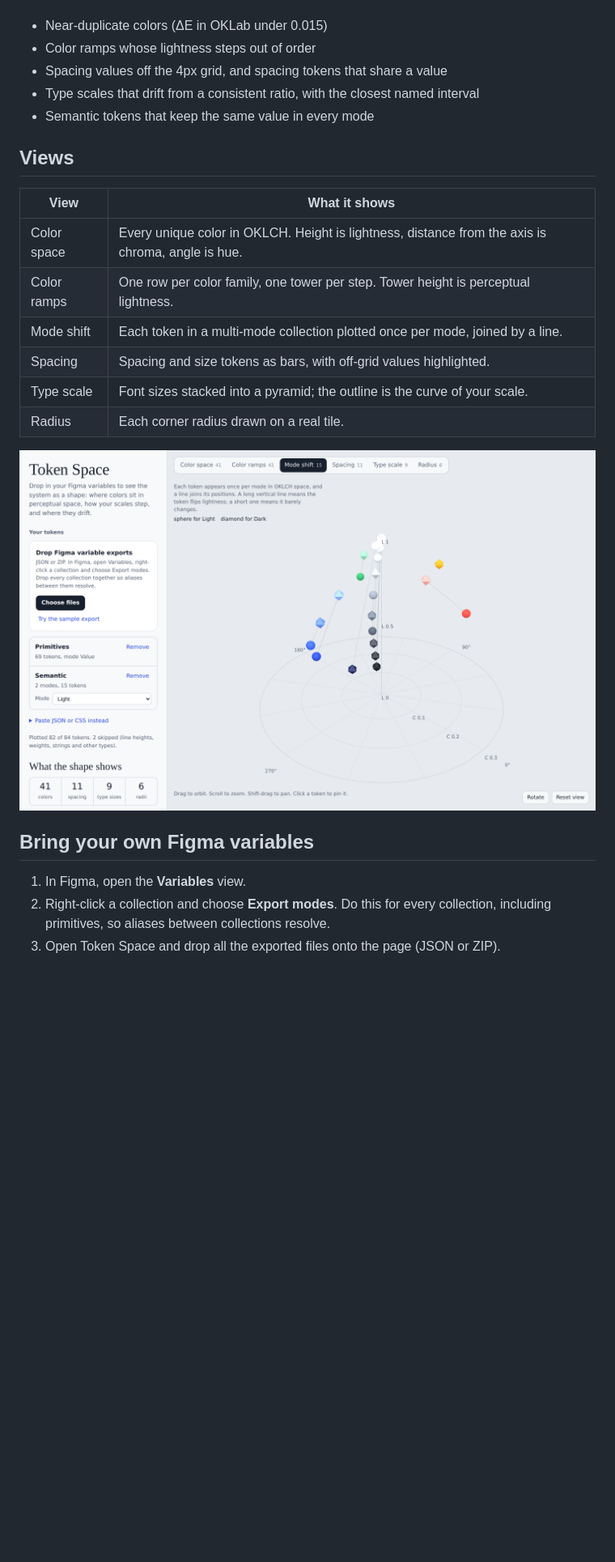
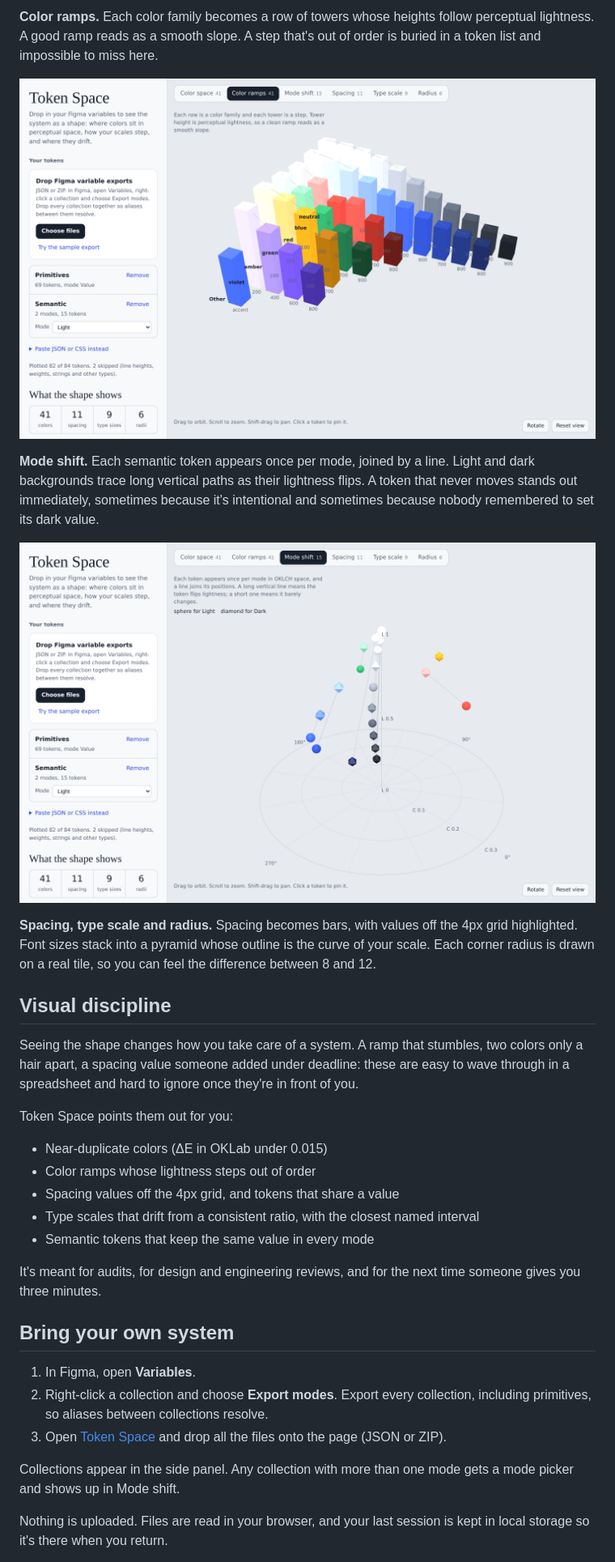
Before and after one commit to raghurai/Tokenspace, a Markdown page: README.md, the part around one of its changes. Shown at 81% size. Rendered like a GitHub page; blank space fills up the shorter version.

```diff
--- a/README.md
+++ b/README.md
@@ -16,26 +27,34 @@ It also flags problems for you:
+**Color ramps.** Each color family becomes a row of towers whose heights follow perceptual lightness. A good ramp reads as a smooth slope. A step that's out of order is buried in a token list and impossible to miss here.
+
+![Color families as rows of towers, with height showing lightness](docs/color-ramps.png)
+
+**Mode shift.** Each semantic token appears once per mode, joined by a line. Light and dark backgrounds trace long vertical paths as their lightness flips. A token that never moves stands out immediately, sometimes because it's intentional and sometimes because nobody remembered to set its dark value.
+
+![Semantic tokens moving between Light and Dark modes](docs/mode-shift.png)
+
+**Spacing, type scale and radius.** Spacing becomes bars, with values off the 4px grid highlighted. Font sizes stack into a pyramid whose outline is the curve of your scale. Each corner radius is drawn on a real tile, so you can feel the difference between 8 and 12.
+
+## Visual discipline
+
+Seeing the shape changes how you take care of a system. A ramp that stumbles, two colors only a hair apart, a spacing value someone added under deadline: these are easy to wave through in a spreadsheet and hard to ignore once they're in front of you.
+
+Token Space points them out for you:
 
 - Near-duplicate colors (ΔE in OKLab under 0.015)
 - Color ramps whose lightness steps out of order
-- Spacing values off the 4px grid, and spacing tokens that share a value
+- Spacing values off the 4px grid, and tokens that share a value
 - Type scales that drift from a consistent ratio, with the closest named interval
 - Semantic tokens that keep the same value in every mode
 
-## Views
+It's meant for audits, for design and engineering reviews, and for the next time someone gives you three minutes.
 
-| View | What it shows |
-| --- | --- |
-| Color space | Every unique color in OKLCH. Height is lightness, distance from the axis is chroma, angle is hue. |
-| Color ramps | One row per color family, one tower per step. Tower height is perceptual lightness. |
-| Mode shift | Each token in a multi-mode collection plotted once per mode, joined by a line. |
-| Spacing | Spacing and size tokens as bars, with off-grid values highlighted. |
-| Type scale | Font sizes stacked into a pyramid; the outline is the curve of your scale. |
-| Radius | Each corner radius drawn on a real tile. |
+## Bring your own system
 
-![Mode shift view: semantic tokens moving between Light and Dark modes](docs/mode-shift.png)
+1. In Figma, open **Variables**.
+2. Right-click a collection and choose **Export modes**. Export every collection, including primitives, so aliases between collections resolve.
+3. Open [Token Space](https://raghurai.github.io/Tokenspace/) and drop all the files onto the page (JSON or ZIP).
 
-## Bring your own Figma variables
+Collections appear in the side panel. Any collection with more than one mode gets a mode picker and shows up in Mode shift.
 
-1. In Figma, open the **Variables** view.
-2. Right-click a collection and choose **Export modes**. Do this for every collection, including primitives, so aliases between collections resolve.
-3. Open Token Space and drop all the exported files onto the page (JSON or ZIP).
+Nothing is uploaded. Files are read in your browser, and your last session is kept in local storage so it's there when you return.
 
```
Also changed, not shown: other parts of README.md (+30 -32 lines).
